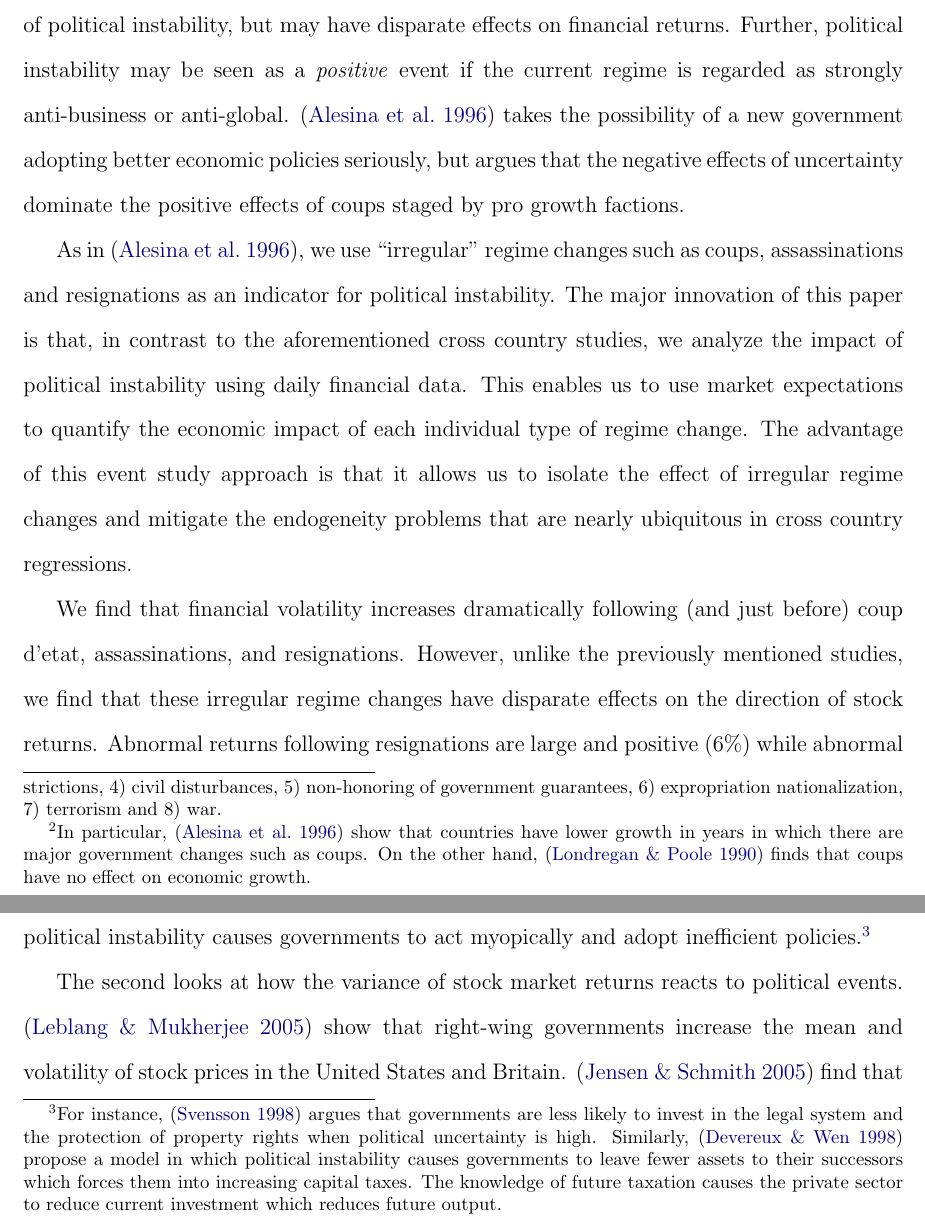
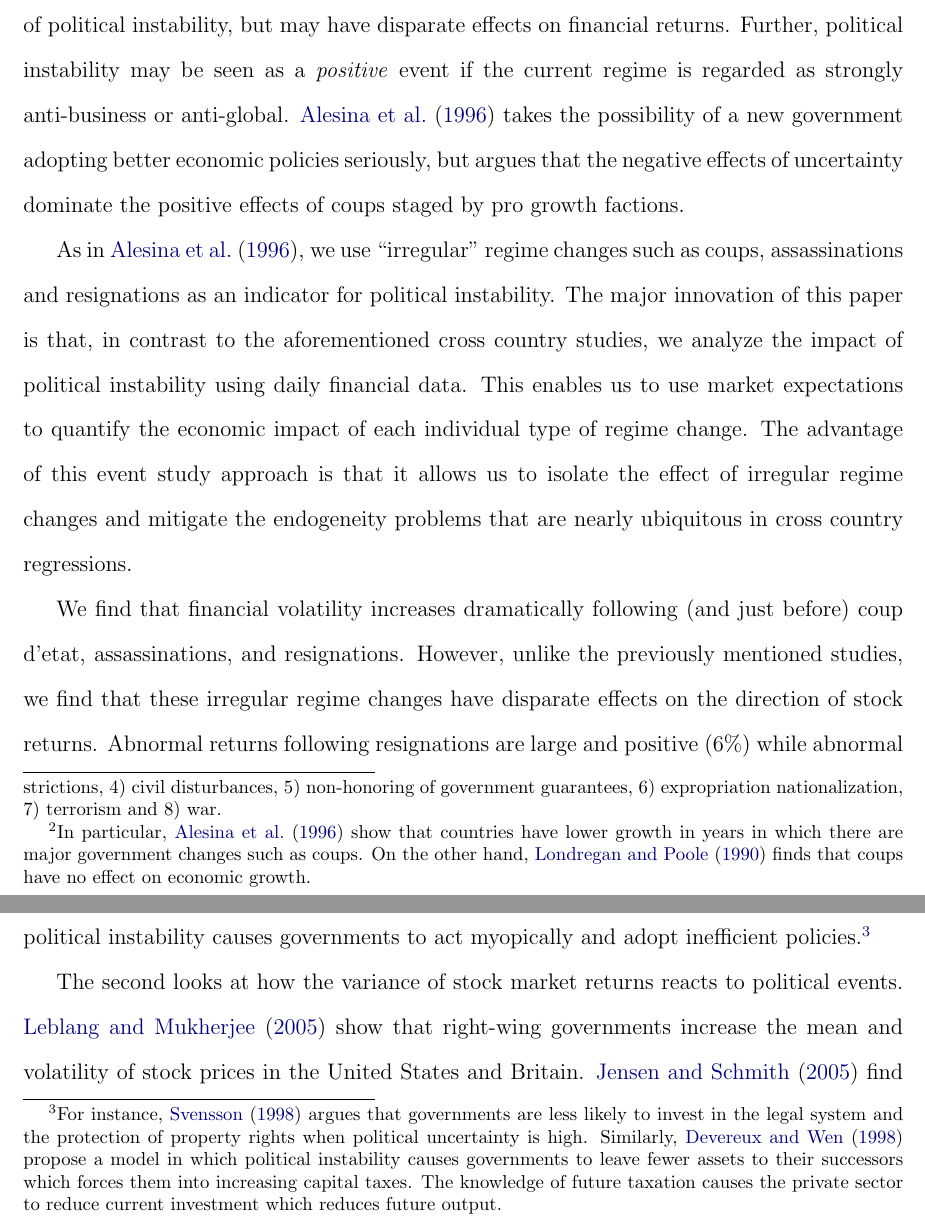
Before and after one commit to dincerti/political-instability, a LaTeX paper (doc/paper.tex): two parts of pages 2 and 3 of 27, joined at a grey line, cut so that both start at the same text. Compiled offline with pdfLaTeX.

Commit message:
Changed incorrect uses of citep to citet.

```diff
--- a/doc/paper.tex
+++ b/doc/paper.tex
@@ -140,9 +140,9 @@ We examine the relationship between political instability and daily returns of n
 \section{Introduction} \label{sec:Introduction}
 For investors, multinational firms, development agencies, and aid organizations, political risk is a top consideration when making investment decisions in emerging markets. In fact, in the 2013 Multilateral Investment Guarantee Agency (MIGA) \textit{World Investment and Political Risk} report, executives of multinational enterprises (MNEs) ranked political risk as the second most important constraint for foreign direct investment (FDI) in developing countries over the next three years (after macroeconomic instability) \citep{wipr2013}. In 2011 and 2012, political risk was ranked the most important constraint for FDI in developing countries - even greater than macroeconomic instability. \footnote{The types of political risk of most concern to investors in developing countries (ranked in order of importance) were 1) adverse regulatory changes, 2) breaches of contract, 3) transfers and convertibility restrictions, 4) civil disturbances, 5) non-honoring of government guarantees, 6) expropriation nationalization, 7) terrorism and 8) war.}
 
-A common hypothesis is that political instability discourages investment and reduces economic growth by increasing policy uncertainty. This hypothesis is supported by cross country empirical evidence that political instability - as measured by regime change frequency or political violence - is negatively correlated with investment, GDP growth, and financial development in cross country regressions \citep{alesina1996political,alesina1996income,roe2011political}. \footnote{In particular, \citep{alesina1996political} show that countries have lower growth in years in which there are major government changes such as coups. On the other hand, \citep{londregan1990poverty} finds that coups have no effect on economic growth.} However, such hypotheses are overly simplistic. Not all political instability is equivalent - resignations, assassinations, and coups are each examples of political instability, but may have disparate effects on financial returns. Further, political instability may be seen as a \textit{positive} event if the current regime is regarded as strongly anti-business or anti-global.  \citep{alesina1996political} takes the possibility of a new government adopting better economic policies seriously, but argues that the negative effects of uncertainty dominate the positive effects of coups staged by pro growth factions.
+A common hypothesis is that political instability discourages investment and reduces economic growth by increasing policy uncertainty. This hypothesis is supported by cross country empirical evidence that political instability - as measured by regime change frequency or political violence - is negatively correlated with investment, GDP growth, and financial development in cross country regressions \citep{alesina1996political,alesina1996income,roe2011political}. \footnote{In particular, \citet{alesina1996political} show that countries have lower growth in years in which there are major government changes such as coups. On the other hand, \citet{londregan1990poverty} finds that coups have no effect on economic growth.} However, such hypotheses are overly simplistic. Not all political instability is equivalent - resignations, assassinations, and coups are each examples of political instability, but may have disparate effects on financial returns. Further, political instability may be seen as a \textit{positive} event if the current regime is regarded as strongly anti-business or anti-global.  \citet{alesina1996political} takes the possibility of a new government adopting better economic policies seriously, but argues that the negative effects of uncertainty dominate the positive effects of coups staged by pro growth factions.
 
-As in \citep{alesina1996political}, we use ``irregular'' regime changes such as coups, assassinations and resignations as an indicator for political instability. The major innovation of this paper is that, in contrast to the aforementioned cross country studies, we analyze the impact of political instability using daily financial data. This enables us to use market expectations to quantify the economic impact of each individual type of regime change. The advantage of this event study approach is that it allows us to isolate the effect of irregular regime changes and mitigate the endogeneity problems that are nearly ubiquitous in cross country regressions.
+As in \citet{alesina1996political}, we use ``irregular'' regime changes such as coups, assassinations and resignations as an indicator for political instability. The major innovation of this paper is that, in contrast to the aforementioned cross country studies, we analyze the impact of political instability using daily financial data. This enables us to use market expectations to quantify the economic impact of each individual type of regime change. The advantage of this event study approach is that it allows us to isolate the effect of irregular regime changes and mitigate the endogeneity problems that are nearly ubiquitous in cross country regressions.
 
 We find that financial volatility increases dramatically following (and just before) coup d'etat, assassinations, and resignations. However, unlike the previously mentioned studies, we find that these irregular regime changes have disparate effects on the direction of stock returns. Abnormal returns following resignations are large and positive (6\%) while abnormal returns following assassinations are negative and smaller in magnitude (1\%). The impact of coups tends to be negative, but some events result in positive abnormal returns of 20\% or more. This finding is consistent with research that shows that ``good coups'' - coups that lead to democratization and economic liberalization - are not the norm and therefore on average coups should not be expected to lead to increased economic development and positive market returns \citep{derpanopoulos2015coups, marinov2014coups, powell2011global, thyne2016coup, varol2011democratic}. However, while ``good coups'' may be the minority, they do exist, and coups that attempt to overthrow anti-business autocrats may be expected to result in positive abnormal returns as investors see little risk of a replacement government ``worse'' than the status quo.
 
@@ -150,7 +150,7 @@ Our main finding is therefore that the type of political event and its expected
 
 \bigskip
 
-This paper is closely related to four branches of literature. The first analyzes the economic impact of political instability. This area contains a number of theoretical models in addition to the empirical work already mentioned. These models tend to focus on government policy instruments that affect private rates of return on investment. The general argument is that political instability causes governments to act myopically and adopt inefficient policies.\footnote{For instance, \citep{svensson1998investment} argues that governments are less likely to invest in the legal system and the protection of property rights when political uncertainty is high. Similarly, \citep{devereux1998political} propose a model in which political instability causes governments to leave fewer assets to their successors which forces them into increasing capital taxes. The knowledge of future taxation causes the private sector to reduce current investment which reduces future output.}
+This paper is closely related to four branches of literature. The first analyzes the economic impact of political instability. This area contains a number of theoretical models in addition to the empirical work already mentioned. These models tend to focus on government policy instruments that affect private rates of return on investment. The general argument is that political instability causes governments to act myopically and adopt inefficient policies.\footnote{For instance, \citet{svensson1998investment} argues that governments are less likely to invest in the legal system and the protection of property rights when political uncertainty is high. Similarly, \citet{devereux1998political} propose a model in which political instability causes governments to leave fewer assets to their successors which forces them into increasing capital taxes. The knowledge of future taxation causes the private sector to reduce current investment which reduces future output.}
 
-The second looks at how the variance of stock market returns reacts to political events. \citep{leblang2005government} show that right-wing governments increase the mean and volatility of stock prices in the United States and Britain. \citep{jensen2005market} find that a rise in the popularity of a Brazilian presidential candidate with uncertain future policies increased the volatility (but not the mean return) of the Brazilian stock market.
+The second looks at how the variance of stock market returns reacts to political events. \citet{leblang2005government} show that right-wing governments increase the mean and volatility of stock prices in the United States and Britain. \citet{jensen2005market} find that a rise in the popularity of a Brazilian presidential candidate with uncertain future policies increased the volatility (but not the mean return) of the Brazilian stock market.
 
```
Also changed, not shown: doc/paper.pdf, doc/paper.tex (14 more changed lines).
